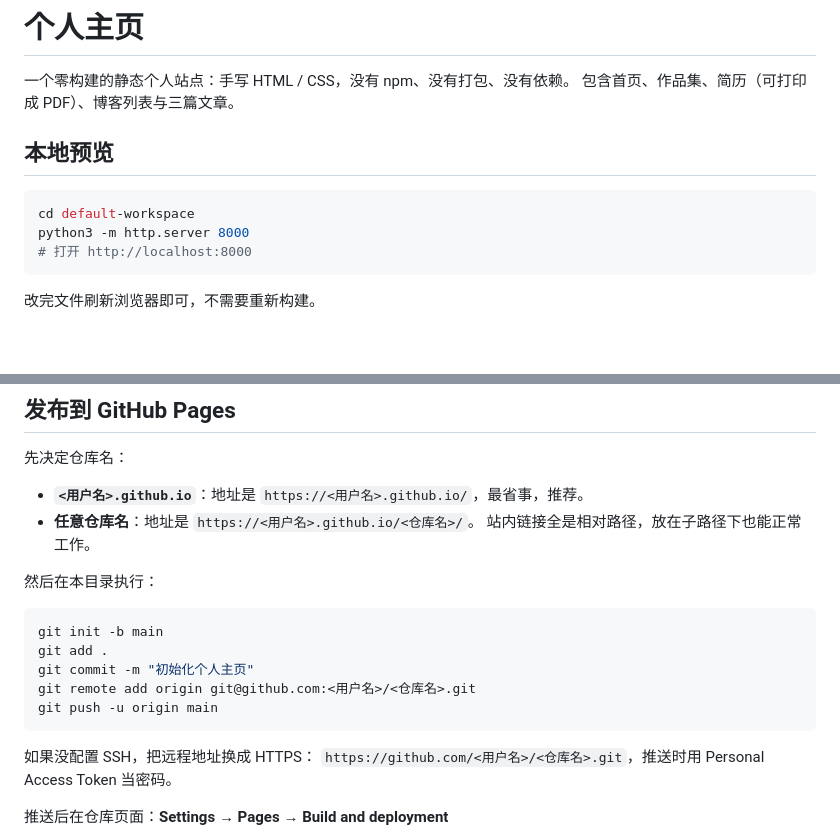
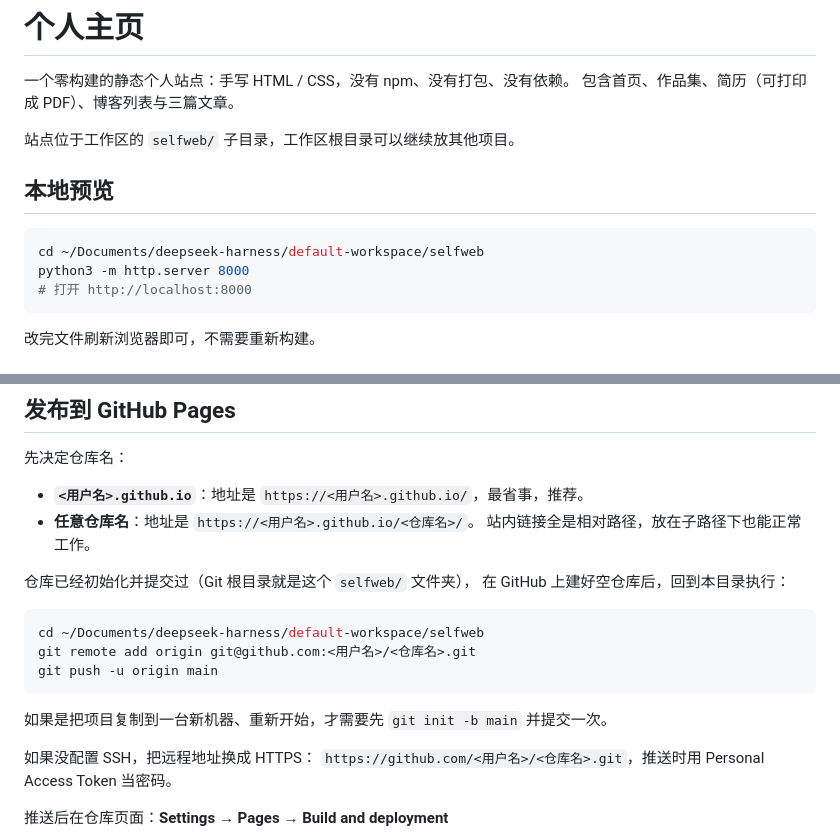
Before and after one commit to jibeishen/selfweb, a Markdown page: README.md, 2 parts joined by grey strips. GitHub-like rendering; blank space fills up the shorter version.

Commit message:
整理进 selfweb 子目录，更新 README 路径

````diff
--- a/README.md
+++ b/README.md
@@ -3,10 +3,12 @@
 一个零构建的静态个人站点：手写 HTML / CSS，没有 npm、没有打包、没有依赖。
 包含首页、作品集、简历（可打印成 PDF）、博客列表与三篇文章。
 
+站点位于工作区的 `selfweb/` 子目录，工作区根目录可以继续放其他项目。
+
 ## 本地预览
 
 ```bash
-cd default-workspace
+cd ~/Documents/deepseek-harness/default-workspace/selfweb
 python3 -m http.server 8000
 # 打开 http://localhost:8000
 ```
@@ -42,15 +44,16 @@ python3 -m http.server 8000
 - **任意仓库名**：地址是 `https://<用户名>.github.io/<仓库名>/`。
   站内链接全是相对路径，放在子路径下也能正常工作。
 
-然后在本目录执行：
+仓库已经初始化并提交过（Git 根目录就是这个 `selfweb/` 文件夹），
+在 GitHub 上建好空仓库后，回到本目录执行：
 
 ```bash
-git init -b main
-git add .
-git commit -m "初始化个人主页"
+cd ~/Documents/deepseek-harness/default-workspace/selfweb
 git remote add origin git@github.com:<用户名>/<仓库名>.git
 git push -u origin main
 ```
+
+如果是把项目复制到一台新机器、重新开始，才需要先 `git init -b main` 并提交一次。
 
 如果没配置 SSH，把远程地址换成 HTTPS：
 `https://github.com/<用户名>/<仓库名>.git`，推送时用 Personal Access Token 当密码。
````
